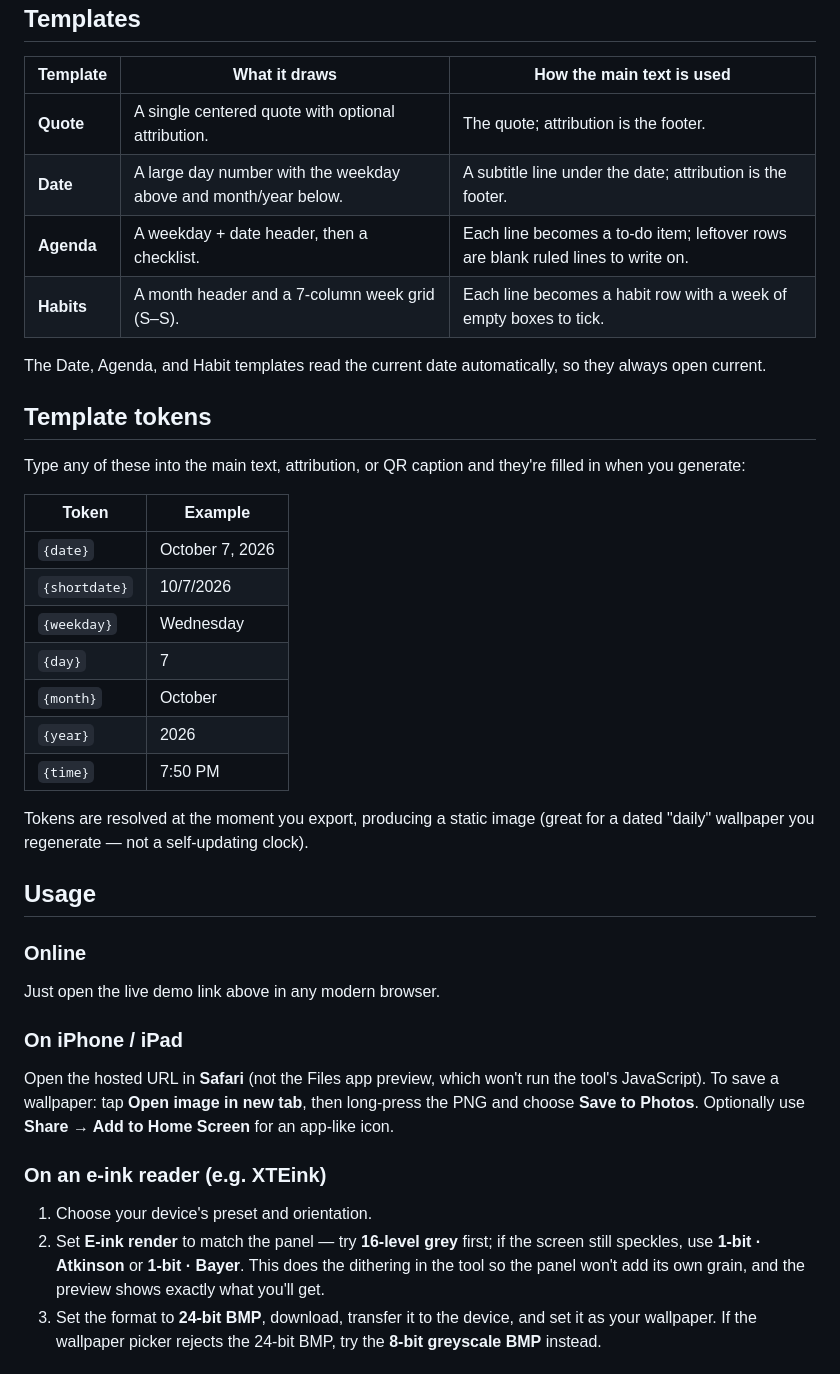
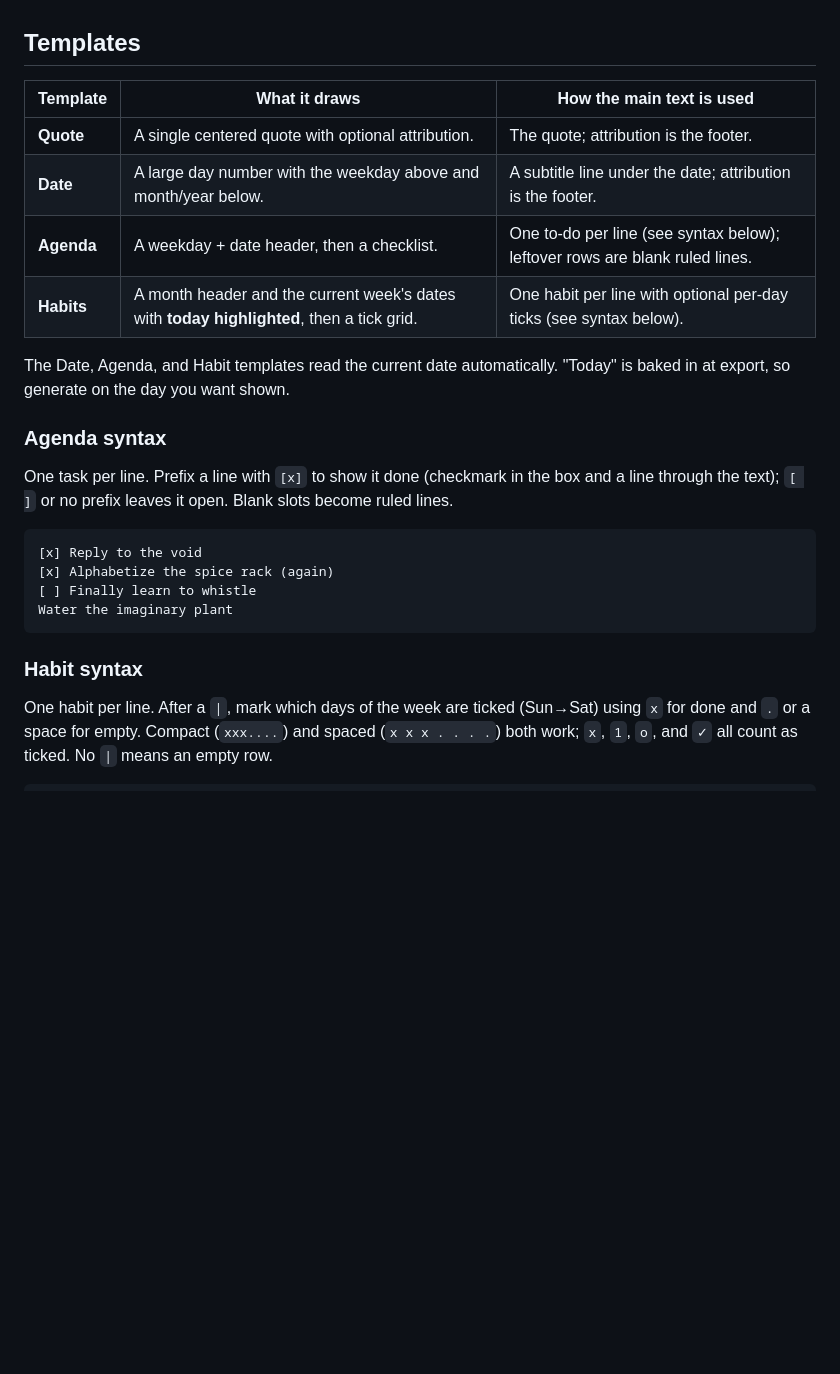
Before and after one commit to GreatSyxsuke/E-Ink-Studio, a Markdown page: README.md, the part around one of its changes. Rendered like a GitHub page; blank space fills up the shorter version.

````diff
--- a/README.md
+++ b/README.md
@@ -30,37 +30,21 @@ Turn text and photos into high-contrast, grayscale wallpapers sized for e-ink de
 | --- | --- | --- |
 | **Quote** | A single centered quote with optional attribution. | The quote; attribution is the footer. |
 | **Date** | A large day number with the weekday above and month/year below. | A subtitle line under the date; attribution is the footer. |
-| **Agenda** | A weekday + date header, then a checklist. | Each line becomes a to-do item; leftover rows are blank ruled lines to write on. |
-| **Habits** | A month header and a 7-column week grid (S–S). | Each line becomes a habit row with a week of empty boxes to tick. |
+| **Agenda** | A weekday + date header, then a checklist. | One to-do per line (see syntax below); leftover rows are blank ruled lines. |
+| **Habits** | A month header and the current week's dates with **today highlighted**, then a tick grid. | One habit per line with optional per-day ticks (see syntax below). |
 
-The Date, Agenda, and Habit templates read the current date automatically, so they always open current.
+The Date, Agenda, and Habit templates read the current date automatically. "Today" is baked in at export, so generate on the day you want shown.
 
-## Template tokens
+### Agenda syntax
+One task per line. Prefix a line with `[x]` to show it done (checkmark in the box and a line through the text); `[ ]` or no prefix leaves it open. Blank slots become ruled lines.
 
-Type any of these into the main text, attribution, or QR caption and they're filled in when you generate:
+```
+[x] Reply to the void
+[x] Alphabetize the spice rack (again)
+[ ] Finally learn to whistle
+Water the imaginary plant
+```
 
-| Token | Example |
-| --- | --- |
-| `{date}` | October 7, 2026 |
-| `{shortdate}` | 10/7/2026 |
-| `{weekday}` | Wednesday |
-| `{day}` | 7 |
-| `{month}` | October |
-| `{year}` | 2026 |
-| `{time}` | 7:50 PM |
+### Habit syntax
+One habit per line. After a `|`, mark which days of the week are ticked (Sun→Sat) using `x` for done and `.` or a space for empty. Compact (`xxx....`) and spaced (`x x x . . . .`) both work; `x`, `1`, `o`, and `✓` all count as ticked. No `|` means an empty row.
 
-Tokens are resolved at the moment you export, producing a static image (great for a dated "daily" wallpaper you regenerate — not a self-updating clock).
-
-## Usage
-
-### Online
-Just open the live demo link above in any modern browser.
-
-### On iPhone / iPad
-Open the hosted URL in **Safari** (not the Files app preview, which won't run the tool's JavaScript). To save a wallpaper: tap **Open image in new tab**, then long-press the PNG and choose **Save to Photos**. Optionally use **Share → Add to Home Screen** for an app-like icon.
-
-### On an e-ink reader (e.g. XTEink)
-1. Choose your device's preset and orientation.
-2. Set **E-ink render** to match the panel — try **16-level grey** first; if the screen still speckles, use **1-bit · Atkinson** or **1-bit · Bayer**. This does the dithering in the tool so the panel won't add its own grain, and the preview shows exactly what you'll get.
-3. Set the format to **24-bit BMP**, download, transfer it to the device, and set it as your wallpaper. If the wallpaper picker rejects the 24-bit BMP, try the **8-bit greyscale BMP** instead.
-
````
Also changed, not shown: other parts of README.md (+5 -19 lines).
